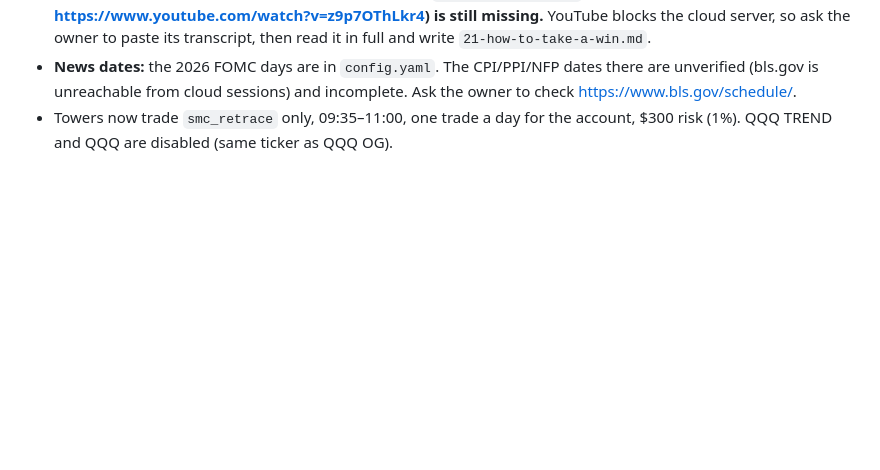
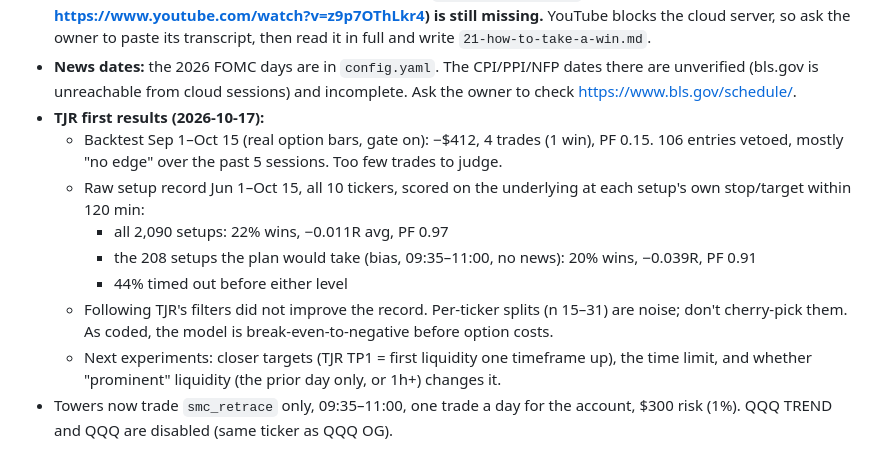
Before and after one commit to seonvaughn/AutoTrade, a Markdown page: CLAUDE.md, the part around the change. Drawn GitHub-style; blank space fills up the shorter version.

Commit message:
Record the first TJR model results in CLAUDE.md
Co-Authored-By: Claude Opus 5.5 <noreply@anthropic.com>
Claude-Session: https://claude.ai/code/session_01Eev5sSpzgvH2ePJPrvQ8KE

```diff
--- a/CLAUDE.md
+++ b/CLAUDE.md
@@ -184,5 +184,17 @@ To see the city working, use the `run-scalpcity` skill (`.claude/skills/run-scal
   paste its transcript, then read it in full and write `21-how-to-take-a-win.md`.
 - **News dates:** the 2026 FOMC days are in `config.yaml`. The CPI/PPI/NFP dates there are unverified (bls.gov is
   unreachable from cloud sessions) and incomplete. Ask the owner to check https://www.bls.gov/schedule/.
+- **TJR first results (2026-10-17):**
+  - Backtest Sep 1–Oct 15 (real option bars, gate on): −$412, 4 trades (1 win), PF 0.15. 106 entries vetoed, mostly
+    "no edge" over the past 5 sessions. Too few trades to judge.
+  - Raw setup record Jun 1–Oct 15, all 10 tickers, scored on the underlying at each setup's own stop/target within
+    120 min:
+    - all 2,090 setups: 22% wins, −0.011R avg, PF 0.97
+    - the 208 setups the plan would take (bias, 09:35–11:00, no news): 20% wins, −0.039R, PF 0.91
+    - 44% timed out before either level
+  - Following TJR's filters did not improve the record. Per-ticker splits (n 15–31) are noise; don't cherry-pick
+    them. As coded, the model is break-even-to-negative before option costs.
+  - Next experiments: closer targets (TJR TP1 = first liquidity one timeframe up), the time limit, and whether
+    "prominent" liquidity (the prior day only, or 1h+) changes it.
 - Towers now trade `smc_retrace` only, 09:35–11:00, one trade a day for the account, $300 risk (1%). QQQ TREND and QQQ
   are disabled (same ticker as QQQ OG).
```
